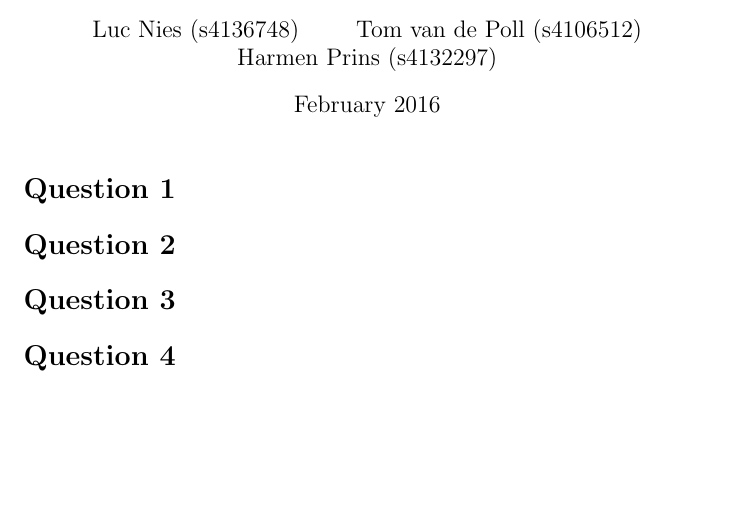
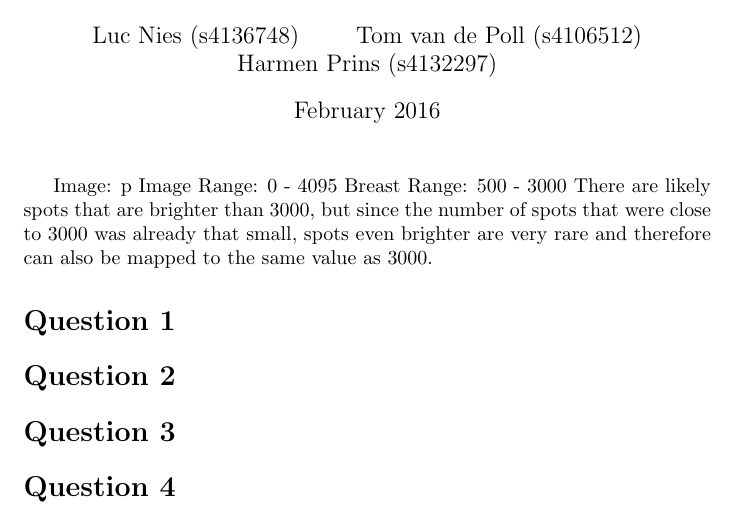
Before and after one commit to LucNies/CAD, a LaTeX problem sheet (Assignment 2/Document/Assignment 2.tex): part of the page, cut so that both start at the same text, the shorter picture padded with empty space. Compiled offline with pdfLaTeX.

Commit message:
Added comments for question 1

```diff
--- a/Assignment 2/Document/Assignment 2.tex
+++ b/Assignment 2/Document/Assignment 2.tex
@@ -10,6 +10,11 @@
 \begin{document}
 
 \maketitle
+
+Image: p
+Image Range: 0 - 4095
+Breast Range: 500 - 3000
+There are likely spots that are brighter than 3000, but since the number of spots that were close to 3000 was already that small, spots even brighter are very rare and therefore can also be mapped to the same value as 3000.
 
 \section*{Question 1}
 
```
